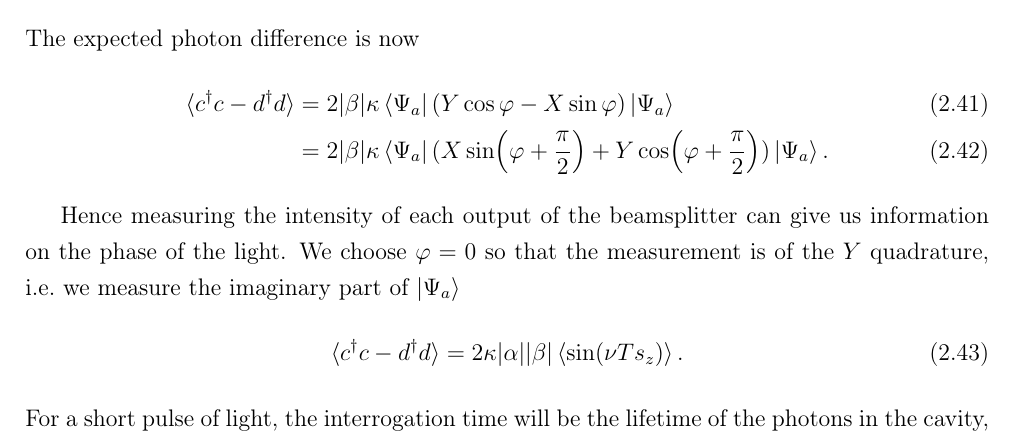
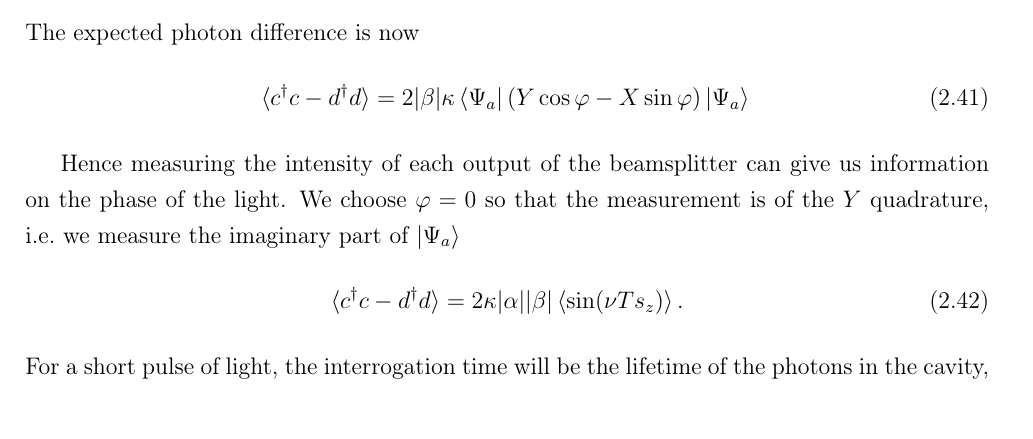
Before and after one commit to mcgarc/PhDWrite, a LaTeX thesis (main.tex, which reads chapters/mws.tex): part of page 20 of 32, cut so that both start at the same text. Compiled offline with pdfLaTeX.

Commit message:
Remove more mistakes

```diff
--- a/chapters/mws.tex
+++ b/chapters/mws.tex
@@ -788,13 +788,11 @@ its real and imaginary parts. They are defined by~\cite{gerry_knight_2004}
 \end{align}
 %
 The expected photon difference is now
-\begin{align}
-  \langle c^\dagger c - d^\dagger d\rangle &=
+\begin{equation}
+  \langle c^\dagger c - d^\dagger d\rangle =
   2|\beta|\kappa\bra{\Psi_a}(Y\cos\varphi - X\sin\varphi)\ket{\Psi_a} \\
-  &= 2|\beta|\kappa\bra{\Psi_a}(X\sin(\varphi+\frac{\pi}{2}) +
-  Y\cos(\varphi+\frac{\pi}{2}))\ket{\Psi_a}.
   \label{squeeze:eqn:homoquads}
-\end{align}
+\end{equation}
 
 % TODO Need to account for transmission coefficient but probably later, see
 % Mauro's paper (Q. Tomography), eqn. 2.37 - 2.42
```
